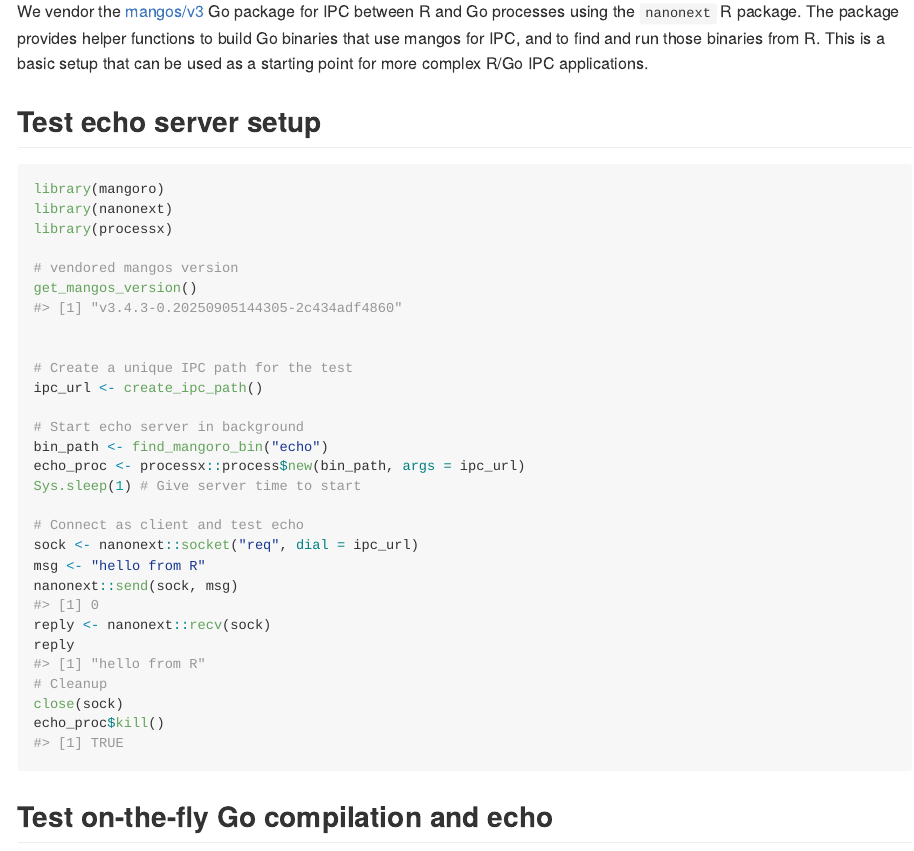
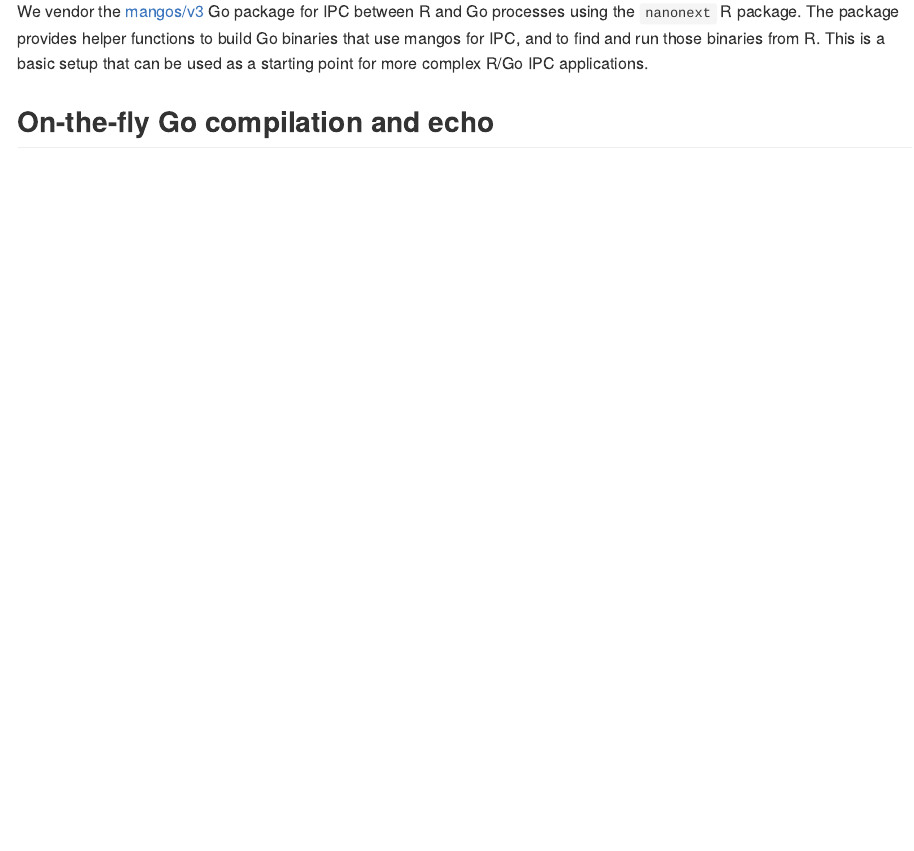
Before and after one commit to sounkou-bioinfo/mangoro, an R Markdown document (README.Rmd): the page in a window 1100 px wide, from 250 px down. The pictures show the output file README.md that the author committed with the source, drawn offline in the style of GitHub; badge pictures from the web are left out.

Commit message:
no code at all git push

````diff
--- a/README.Rmd
+++ b/README.Rmd
@@ -24,6 +24,5 @@ R/Go IPC with Nanomsg Next Gen.
 
 We vendor the [mangos/v3](https://github.com/nanomsg/mangos) Go package for IPC between R and Go processes using the `nanonext` R package. The package provides helper functions to build Go binaries that use mangos for IPC, and to find and run those binaries from R. This is a basic setup that can be used as a starting point for more complex R/Go IPC applications.
 
-## Test echo server setup
 
-```{r echo-server, message=TRUE, warning=TRUE}
+## On-the-fly Go compilation and echo
@@ -38,20 +37,0 @@ get_mangos_version()
-# Create a unique IPC path for the test
-ipc_url <- create_ipc_path()
-
-# Start echo server in background
-bin_path <- find_mangoro_bin("echo")
-echo_proc <- processx::process$new(bin_path, args = ipc_url)
-Sys.sleep(1) # Give server time to start
-
-# Connect as client and test echo
-sock <- nanonext::socket("req", dial = ipc_url)
-msg <- "hello from R"
-nanonext::send(sock, msg)
-reply <- nanonext::recv(sock)
-reply
-# Cleanup
-close(sock)
-echo_proc$kill()
-```
-
-## Test on-the-fly Go compilation and echo
````
Also changed, not shown: README.md, README.Rmd (8 more changed lines), 1 other file.
